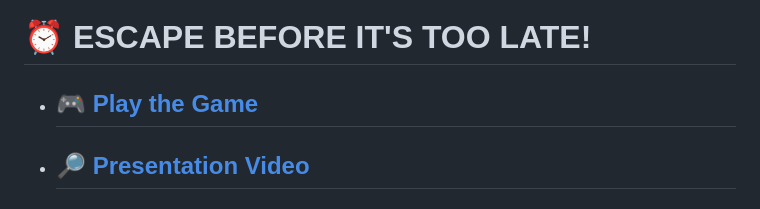
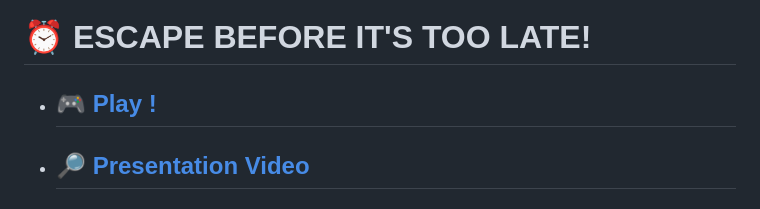
Before and after one commit to ginomartelli/Dream-scape, a Markdown page: README.md, the part around the change. Drawn GitHub-style.

```diff
--- a/README.md
+++ b/README.md
@@ -4,7 +4,7 @@
 Built with **Babylon.js** and **JavaScript** for the **Games On Web 2025** contest.
 
 # ⏰ ESCAPE BEFORE IT'S TOO LATE!
-- ## [🎮 Play the Game](#)
+- ## [🎮 Play !](#)
 - ## [🔎 Presentation Video](#)
 - ## [🎞️ Trailer](#)
 - ## [📁 Source Code](https://github.com/ginomartelli/Dream-scape)
```
